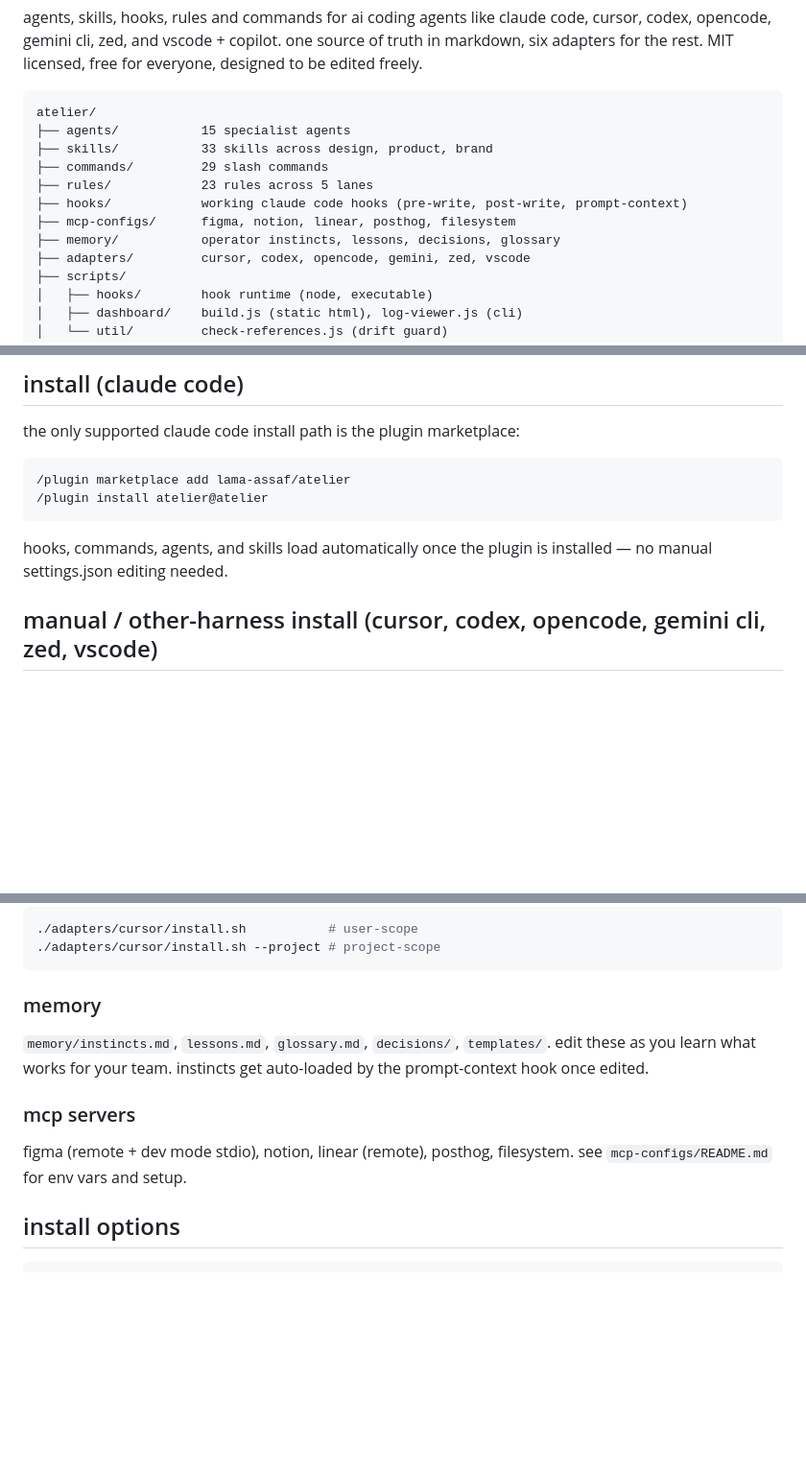
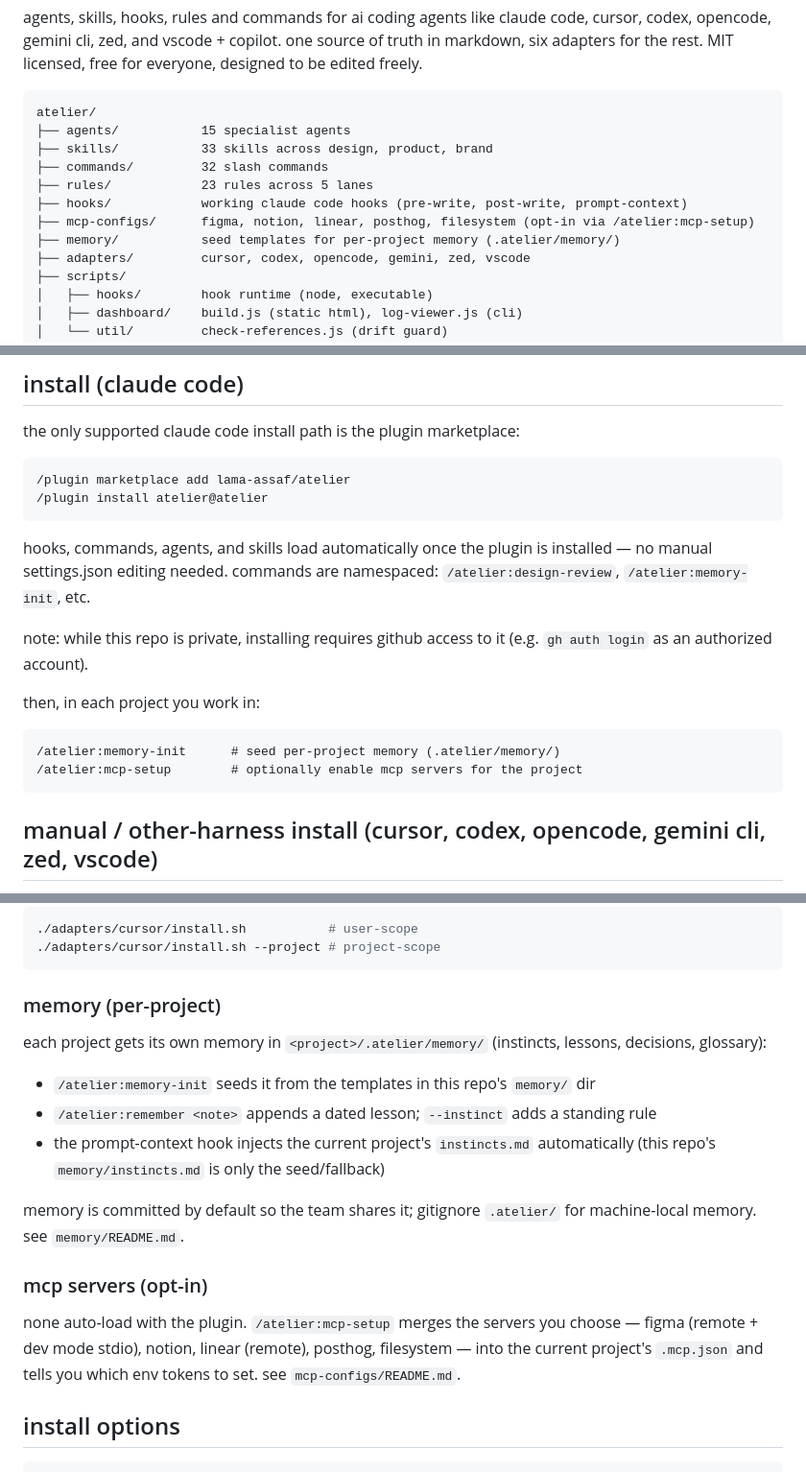
Before and after one commit to lama-assaf/atelier, a Markdown page: README.md, 3 parts joined by grey strips. Shown at 96% size. Drawn GitHub-style; blank space fills up the shorter version.

Commit message:
update readme setup flow for plugin install, per-project memory and mcp opt-in
Co-Authored-By: Claude Fable 5 <noreply@anthropic.com>

````diff
--- a/README.md
+++ b/README.md
@@ -10,11 +10,11 @@ agents, skills, hooks, rules and commands for ai coding agents like claude code,
 atelier/
 ├── agents/           15 specialist agents
 ├── skills/           33 skills across design, product, brand
-├── commands/         29 slash commands
+├── commands/         32 slash commands
 ├── rules/            23 rules across 5 lanes
 ├── hooks/            working claude code hooks (pre-write, post-write, prompt-context)
-├── mcp-configs/      figma, notion, linear, posthog, filesystem
-├── memory/           operator instincts, lessons, decisions, glossary
+├── mcp-configs/      figma, notion, linear, posthog, filesystem (opt-in via /atelier:mcp-setup)
+├── memory/           seed templates for per-project memory (.atelier/memory/)
 ├── adapters/         cursor, codex, opencode, gemini, zed, vscode
 ├── scripts/
 │   ├── hooks/        hook runtime (node, executable)
@@ -33,7 +33,16 @@ the only supported claude code install path is the plugin marketplace:
 /plugin install atelier@atelier
 ```
 
-hooks, commands, agents, and skills load automatically once the plugin is installed — no manual settings.json editing needed.
+hooks, commands, agents, and skills load automatically once the plugin is installed — no manual settings.json editing needed. commands are namespaced: `/atelier:design-review`, `/atelier:memory-init`, etc.
+
+note: while this repo is private, installing requires github access to it (e.g. `gh auth login` as an authorized account).
+
+then, in each project you work in:
+
+```
+/atelier:memory-init      # seed per-project memory (.atelier/memory/)
+/atelier:mcp-setup        # optionally enable mcp servers for the project
+```
 
 ## manual / other-harness install (cursor, codex, opencode, gemini cli, zed, vscode)
 
@@ -122,13 +134,19 @@ each adapter has its own `install.sh`. run from the atelier root:
 ./adapters/cursor/install.sh --project # project-scope
 ```
 
-### memory
+### memory (per-project)
 
-`memory/instincts.md`, `lessons.md`, `glossary.md`, `decisions/`, `templates/`. edit these as you learn what works for your team. instincts get auto-loaded by the prompt-context hook once edited.
+each project gets its own memory in `<project>/.atelier/memory/` (instincts, lessons, decisions, glossary):
 
-### mcp servers
+- `/atelier:memory-init` seeds it from the templates in this repo's `memory/` dir
+- `/atelier:remember <note>` appends a dated lesson; `--instinct` adds a standing rule
+- the prompt-context hook injects the current project's `instincts.md` automatically (this repo's `memory/instincts.md` is only the seed/fallback)
 
-figma (remote + dev mode stdio), notion, linear (remote), posthog, filesystem. see `mcp-configs/README.md` for env vars and setup.
+memory is committed by default so the team shares it; gitignore `.atelier/` for machine-local memory. see `memory/README.md`.
+
+### mcp servers (opt-in)
+
+none auto-load with the plugin. `/atelier:mcp-setup` merges the servers you choose — figma (remote + dev mode stdio), notion, linear (remote), posthog, filesystem — into the current project's `.mcp.json` and tells you which env tokens to set. see `mcp-configs/README.md`.
 
 ## install options
 
````
Also changed, not shown: other parts of README.md (+6 -3 lines).
